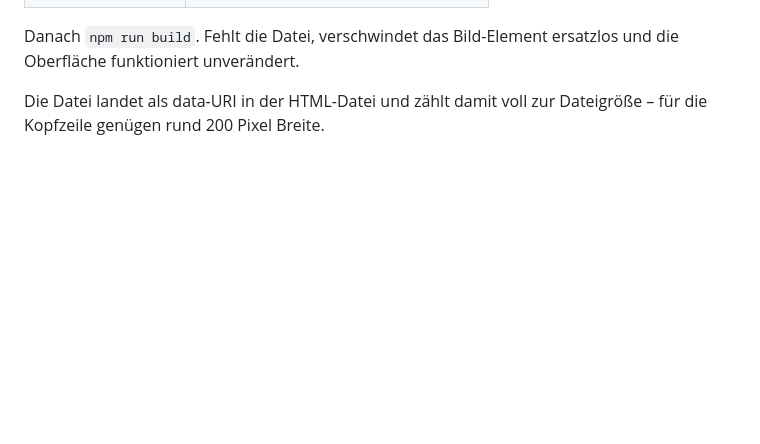
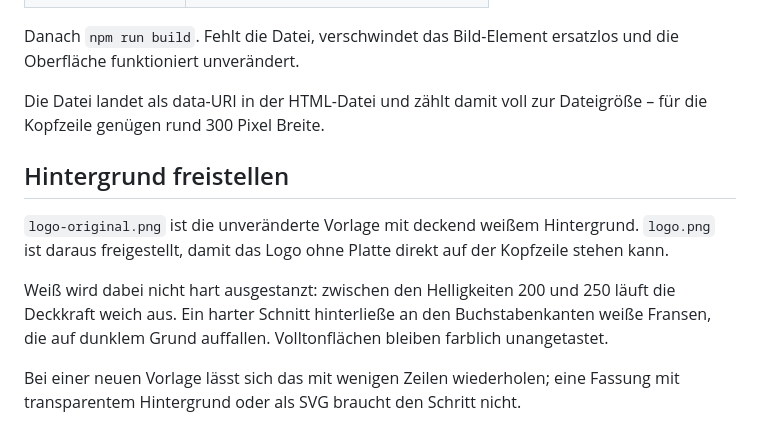
Before and after one commit to rolfwalker71-commits/HANAScriptGenerator, a Markdown page: assets/README.md, the part around the change. GitHub-like rendering; blank space fills up the shorter version.

```diff
--- a/assets/README.md
+++ b/assets/README.md
@@ -14,4 +14,18 @@ Danach `npm run build`. Fehlt die Datei, verschwindet das Bild-Element
 ersatzlos und die Oberfläche funktioniert unverändert.
 
 Die Datei landet als data-URI in der HTML-Datei und zählt damit voll zur
-Dateigröße – für die Kopfzeile genügen rund 200 Pixel Breite.
+Dateigröße – für die Kopfzeile genügen rund 300 Pixel Breite.
+
+## Hintergrund freistellen
+
+`logo-original.png` ist die unveränderte Vorlage mit deckend weißem
+Hintergrund. `logo.png` ist daraus freigestellt, damit das Logo ohne Platte
+direkt auf der Kopfzeile stehen kann.
+
+Weiß wird dabei nicht hart ausgestanzt: zwischen den Helligkeiten 200 und 250
+läuft die Deckkraft weich aus. Ein harter Schnitt hinterließe an den
+Buchstabenkanten weiße Fransen, die auf dunklem Grund auffallen. Volltonflächen
+bleiben farblich unangetastet.
+
+Bei einer neuen Vorlage lässt sich das mit wenigen Zeilen wiederholen; eine
+Fassung mit transparentem Hintergrund oder als SVG braucht den Schritt nicht.
```
Also changed, not shown: assets/logo-original.png (added), assets/logo.png, 4 other files.
